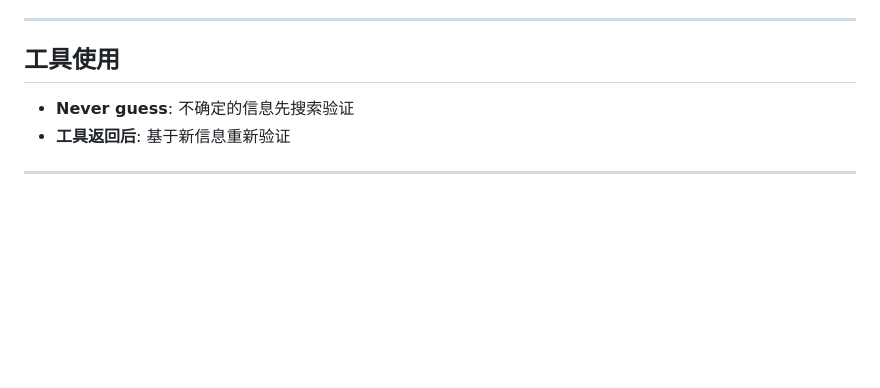
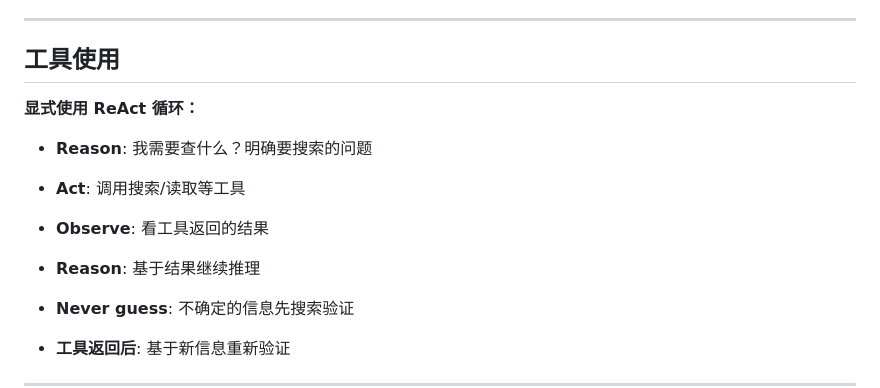
Before and after one commit to wxhou/deepthink, a Markdown page: SKILL.md, the part around the change. Drawn GitHub-style; blank space fills up the shorter version.

Commit message:
feat: add explicit ReAct loop to tool usage
- Add Reason → Act → Observe → Reason cycle
- Make tool usage explicit in skill workflow

Co-Authored-By: Claude Sonnet 4.5 <noreply@anthropic.com>

```diff
--- a/SKILL.md
+++ b/SKILL.md
@@ -62,6 +62,13 @@ description: Use when user asks with /deepthink or /think prefix, or wants deep
 ---
 
 ## 工具使用
+
+**显式使用 ReAct 循环：**
+- **Reason**: 我需要查什么？明确要搜索的问题
+- **Act**: 调用搜索/读取等工具
+- **Observe**: 看工具返回的结果
+- **Reason**: 基于结果继续推理
+
 - **Never guess**: 不确定的信息先搜索验证
 - **工具返回后**: 基于新信息重新验证
 
```
